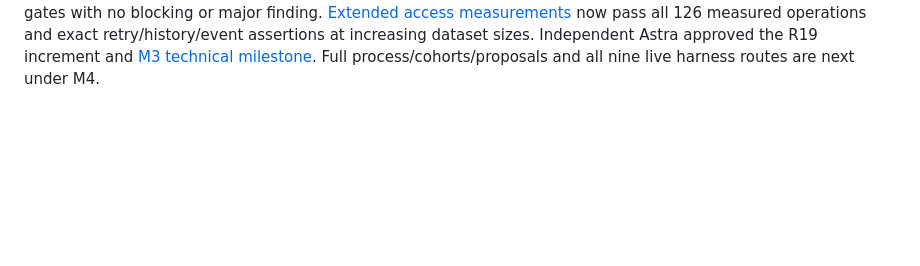
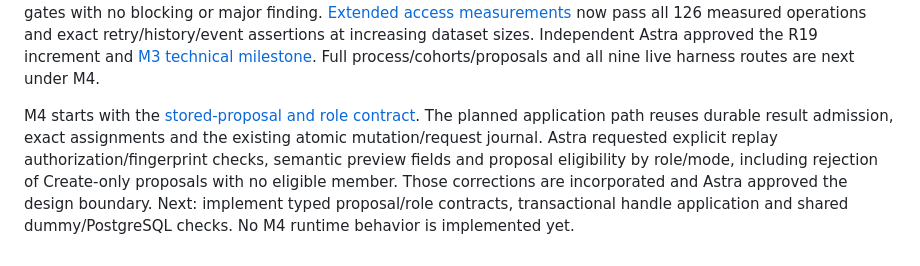
Before and after one commit to pshirshov/cq4, a Markdown page: docs/implementation-status.md, the part around one of its changes. Drawn GitHub-style; blank space fills up the shorter version.

Commit message:
Define reviewed proposal authority and remaining child role contracts

```diff
--- a/docs/implementation-status.md
+++ b/docs/implementation-status.md
@@ -64,3 +64,5 @@ Governor-facing prepare/apply/status and reconcile-only CLI recovery now pass 13
 The next combined-candidate boundary has Astra design approval and a retained passing Git mechanics proof: clean/conflicting merges preserve the governing index and create both ordered parents. [Implementation contract](design/git-integration.md#combined-candidate-implementation-contract) records plan provenance, bounded diagnostics, merge-state checks and required connected negative scenarios. The [bounded copier and merge wrapper](validation/m3-merge-preparation.md) pass 40 Scala process scenarios and 19 guardian checks, including diagnostic/status fault injection and cancellation; Astra independently approved final source and evidence. Plan publication, resolver report reads, ordered-parent capture and the connected two-governor workflow remain to be implemented.
 
 [Combined-candidate connection](validation/m3-combination.md) passes final contracts (406 definitions), 136 fast scenarios, 41 Scala process scenarios, 19 guardian checks, and 73 PostgreSQL scenarios plus all actual clients/supervisors/restart fixtures. Clean/conflicting two-governor cases preserve both changes; further target advancement requires another validation/review, and actual SIGKILL recovery records incorporation once without another Git effect. Current-fence plan publication and 665-byte maximum compact outcomes are verified. Prompt-size, Git-directory identity and recovery-order defects reproduced before correction. Astra independently approved the final source and all four gates with no blocking or major finding. [Extended access measurements](validation/m3-extended-access.md) now pass all 126 measured operations and exact retry/history/event assertions at increasing dataset sizes. Independent Astra approved the R19 increment and [M3 technical milestone](validation/m3-review.md). Full process/cohorts/proposals and all nine live harness routes are next under M4.
+
+M4 starts with the [stored-proposal and role contract](design/proposals.md). The planned application path reuses durable result admission, exact assignments and the existing atomic mutation/request journal. Astra requested explicit replay authorization/fingerprint checks, semantic preview fields and proposal eligibility by role/mode, including rejection of Create-only proposals with no eligible member. Those corrections are incorporated and Astra approved the design boundary. Next: implement typed proposal/role contracts, transactional handle application and shared dummy/PostgreSQL checks. No M4 runtime behavior is implemented yet.
```
Also changed, not shown: other parts of docs/implementation-status.md (+1 -1 lines), docs/design/proposals.md (added, +61 -0 lines).
